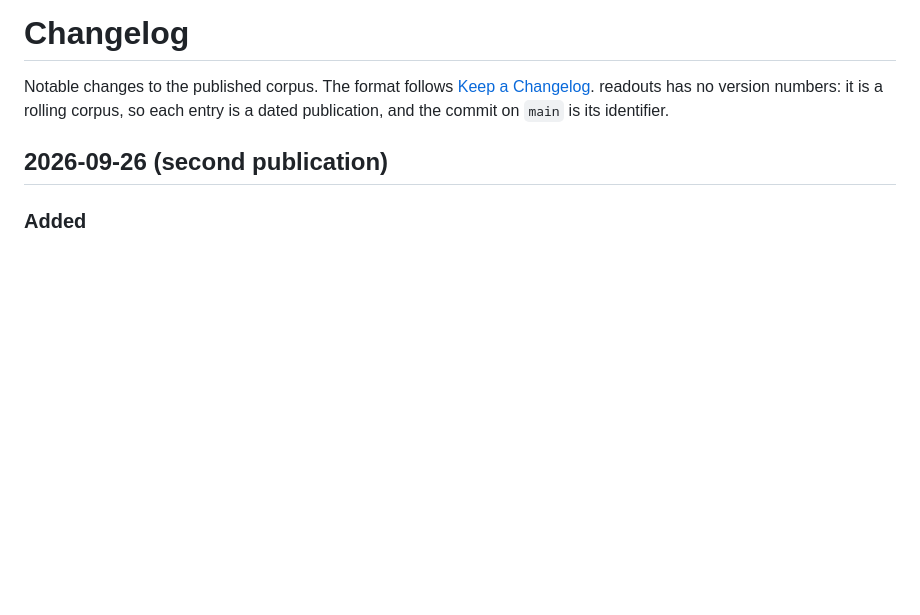
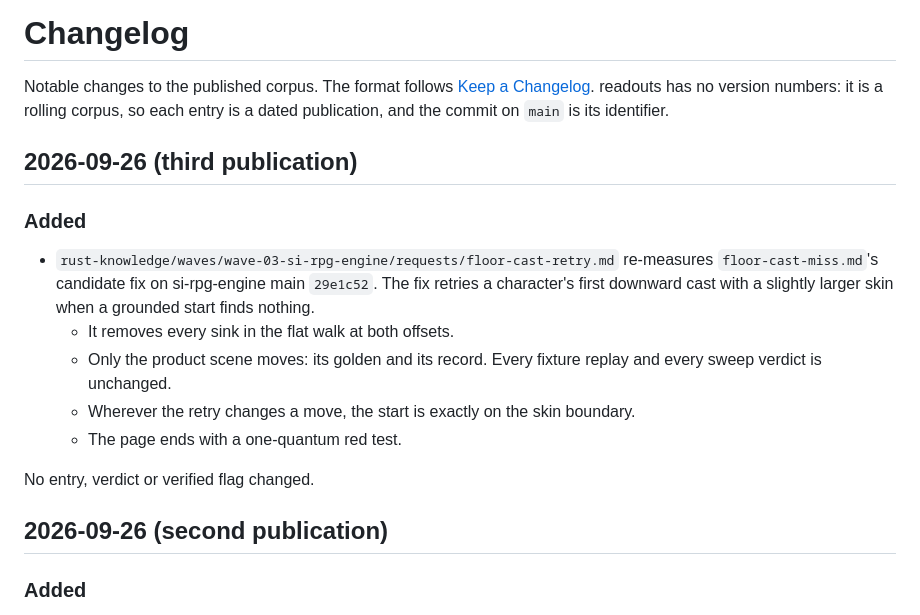
Before and after one commit to mcp-tool-shop-org/readouts, a Markdown page: CHANGELOG.md, the part around the change. Rendered like a GitHub page; blank space fills up the shorter version.

Commit message:
readouts: floor-cast-retry, F4's candidate re-measured on si-rpg-engine main
rust-knowledge publishes floor-cast-retry. It re-measures the first
downward cast's retry on si-rpg-engine main 29e1c52:
- the retry removes every sink in the flat walk;
- only the product scene moves;
- every retry that changes a move starts on the skin boundary;
- the page ends with a one-quantum red test.

No entry, verdict or verified flag changed. See CHANGELOG.md, 2026-09-26
(third publication).

Co-Authored-By: Claude Opus 5.5 <noreply@anthropic.com>

```diff
--- a/CHANGELOG.md
+++ b/CHANGELOG.md
@@ -1,6 +1,18 @@
 # Changelog
 
 Notable changes to the published corpus. The format follows [Keep a Changelog](https://keepachangelog.com/). readouts has no version numbers: it is a rolling corpus, so each entry is a dated publication, and the commit on `main` is its identifier.
+
+## 2026-09-26 (third publication)
+
+### Added
+
+- `rust-knowledge/waves/wave-03-si-rpg-engine/requests/floor-cast-retry.md` re-measures `floor-cast-miss.md`'s candidate fix on si-rpg-engine main `29e1c52`. The fix retries a character's first downward cast with a slightly larger skin when a grounded start finds nothing.
+  - It removes every sink in the flat walk at both offsets.
+  - Only the product scene moves: its golden and its record. Every fixture replay and every sweep verdict is unchanged.
+  - Wherever the retry changes a move, the start is exactly on the skin boundary.
+  - The page ends with a one-quantum red test.
+
+No entry, verdict or verified flag changed.
 
 ## 2026-09-26 (second publication)
 
```
Also changed, not shown: 1 other file.
